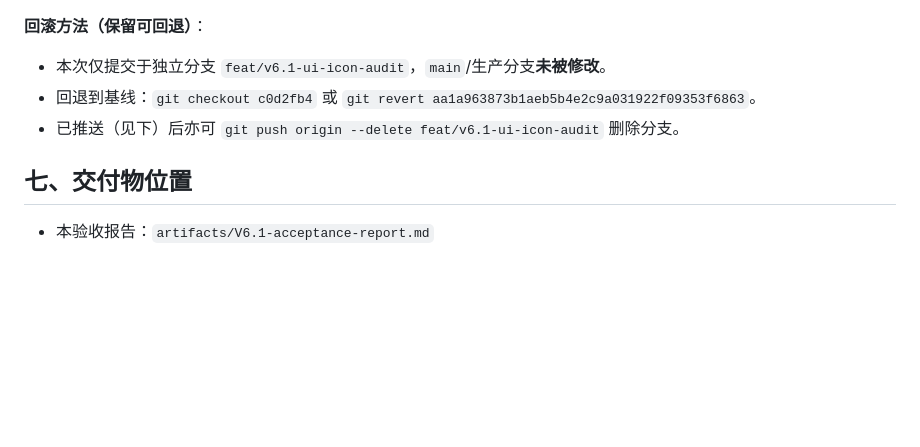
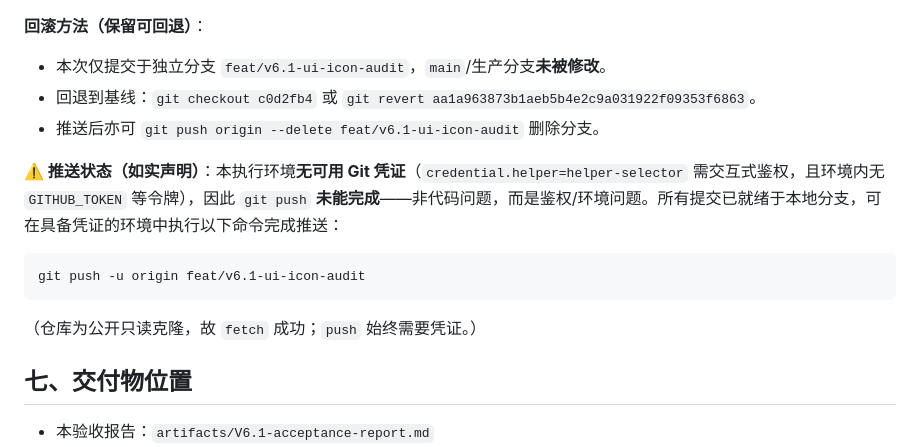
Before and after one commit to alexandresilksail/english_word_study, a Markdown page: artifacts/V6.1-acceptance-report.md, the part around the change. GitHub-like rendering; blank space fills up the shorter version.

Commit message:
V6.1: correct report - push blocked by missing Git credential in this env (branch ready)

````diff
--- a/artifacts/V6.1-acceptance-report.md
+++ b/artifacts/V6.1-acceptance-report.md
@@ -102,7 +102,13 @@
 **回滚方法（保留可回退）**：
 - 本次仅提交于独立分支 `feat/v6.1-ui-icon-audit`，`main`/生产分支**未被修改**。
 - 回退到基线：`git checkout c0d2fb4` 或 `git revert aa1a963873b1aeb5b4e2c9a031922f09353f6863`。
-- 已推送（见下）后亦可 `git push origin --delete feat/v6.1-ui-icon-audit` 删除分支。
+- 推送后亦可 `git push origin --delete feat/v6.1-ui-icon-audit` 删除分支。
+
+**⚠️ 推送状态（如实声明）**：本执行环境**无可用 Git 凭证**（`credential.helper=helper-selector` 需交互式鉴权，且环境内无 `GITHUB_TOKEN` 等令牌），因此 `git push` **未能完成**——非代码问题，而是鉴权/环境问题。所有提交已就绪于本地分支，可在具备凭证的环境中执行以下命令完成推送：
+```bash
+git push -u origin feat/v6.1-ui-icon-audit
+```
+（仓库为公开只读克隆，故 `fetch` 成功；`push` 始终需要凭证。）
 
 ## 七、交付物位置
 
````
